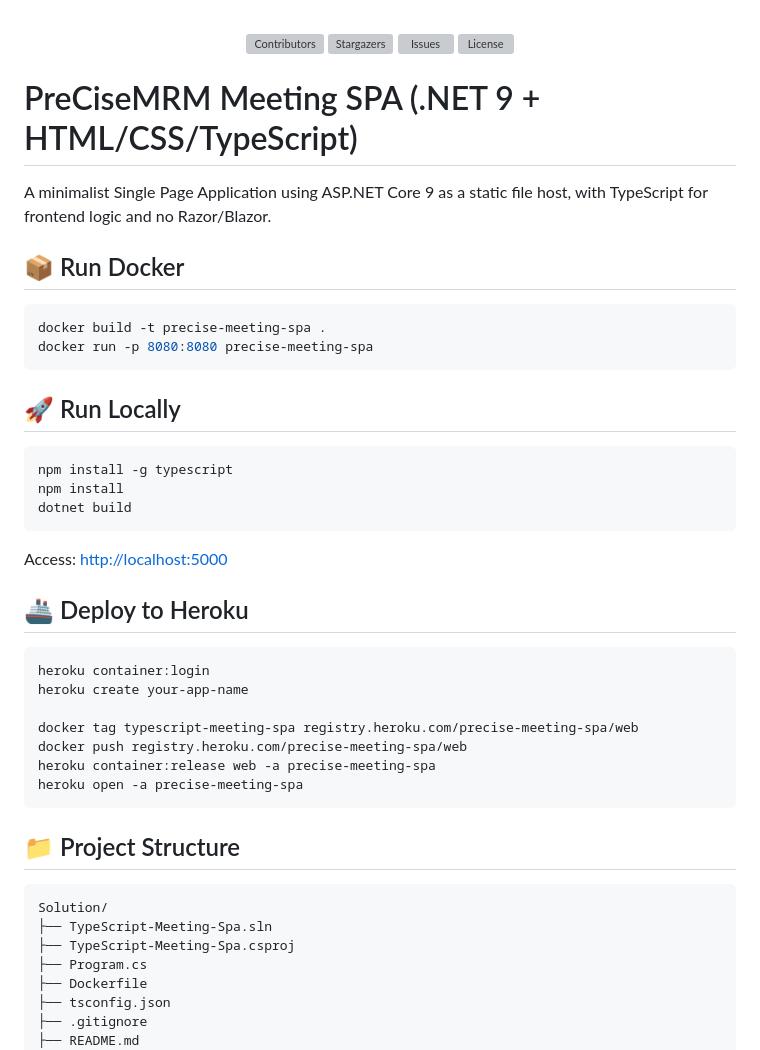
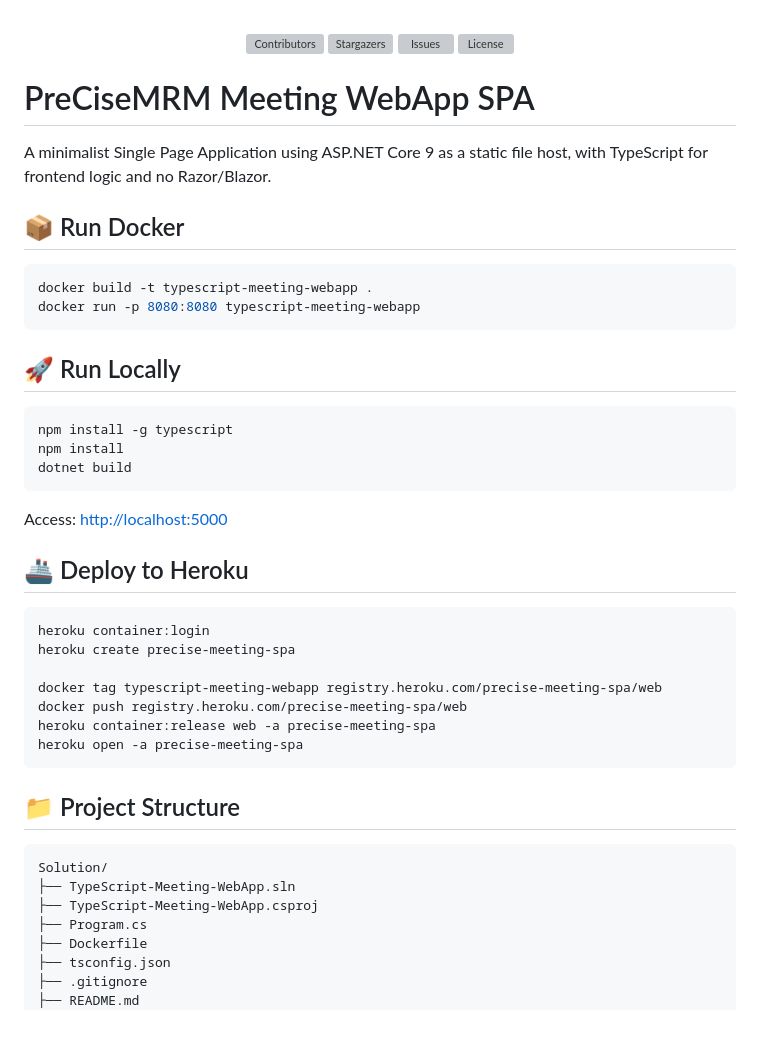
Before and after one commit to jconnelly-dev/TypeScript-PreCise-Meeting-WebApp, a Markdown page: README.md, the part around the change. Drawn GitHub-style; blank space fills up the shorter version; grey boxes are pictures that could not be loaded.

````diff
--- a/README.md
+++ b/README.md
@@ -19,7 +19,7 @@
 
 
 
-# PreCiseMRM Meeting SPA (.NET 9 + HTML/CSS/TypeScript)
+# PreCiseMRM Meeting WebApp SPA
 
 A minimalist Single Page Application using ASP.NET Core 9 as a static file host, with TypeScript for frontend logic and no Razor/Blazor.
 
@@ -27,8 +27,8 @@ A minimalist Single Page Application using ASP.NET Core 9 as a static file host,
 
 ## 📦 Run Docker
 ```bash
-docker build -t precise-meeting-spa .
-docker run -p 8080:8080 precise-meeting-spa
+docker build -t typescript-meeting-webapp .
+docker run -p 8080:8080 typescript-meeting-webapp
 ```
 
 
@@ -44,9 +44,9 @@ Access: [http://localhost:5000](http://localhost:5000)
 ## 🚢 Deploy to Heroku
 ```bash
 heroku container:login
-heroku create your-app-name
+heroku create precise-meeting-spa
 
-docker tag typescript-meeting-spa registry.heroku.com/precise-meeting-spa/web
+docker tag typescript-meeting-webapp registry.heroku.com/precise-meeting-spa/web
 docker push registry.heroku.com/precise-meeting-spa/web
 heroku container:release web -a precise-meeting-spa
 heroku open -a precise-meeting-spa
@@ -56,8 +56,8 @@ heroku open -a precise-meeting-spa
 ## 📁 Project Structure
 ```
 Solution/
-├── TypeScript-Meeting-Spa.sln
-├── TypeScript-Meeting-Spa.csproj
+├── TypeScript-Meeting-WebApp.sln
+├── TypeScript-Meeting-WebApp.csproj
 ├── Program.cs
 ├── Dockerfile
 ├── tsconfig.json
````
